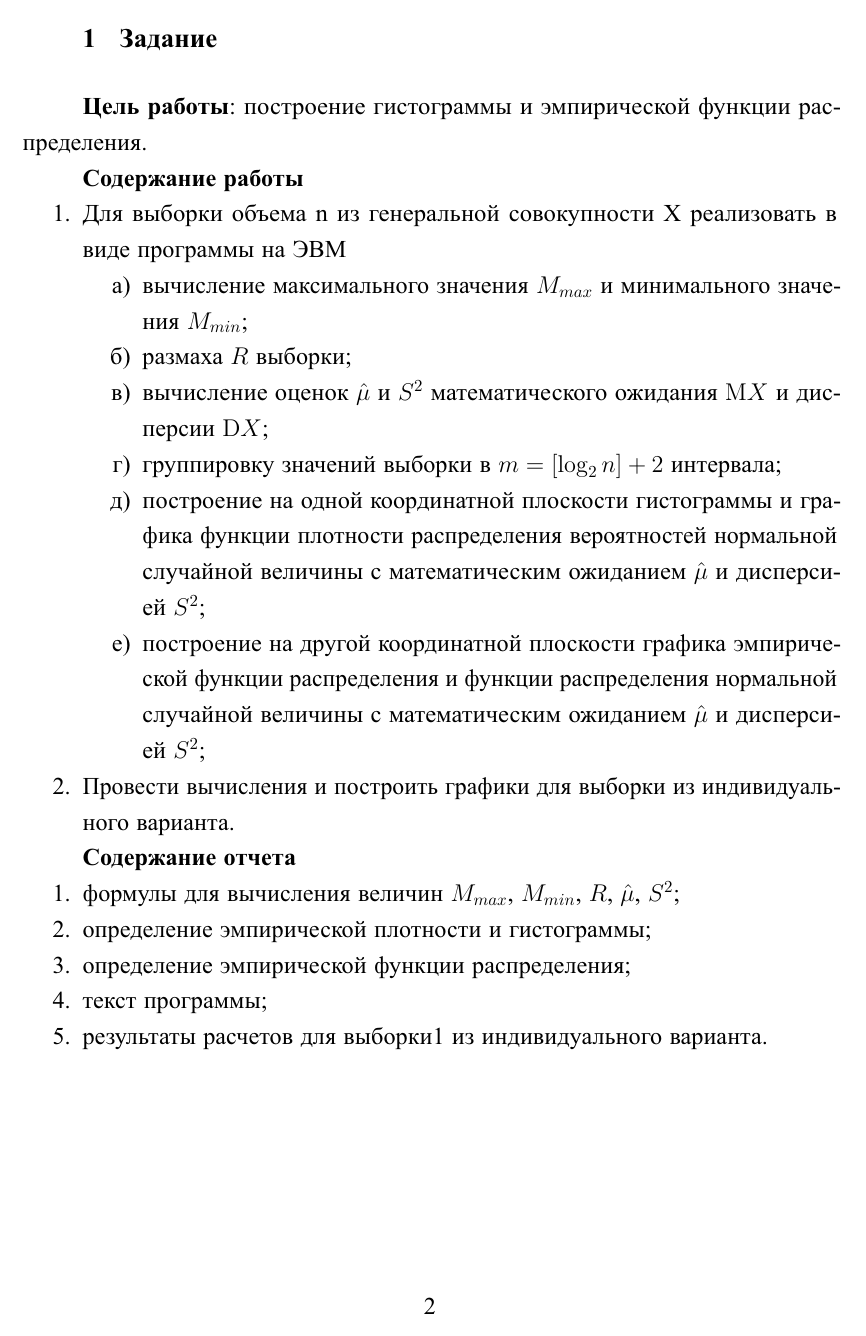
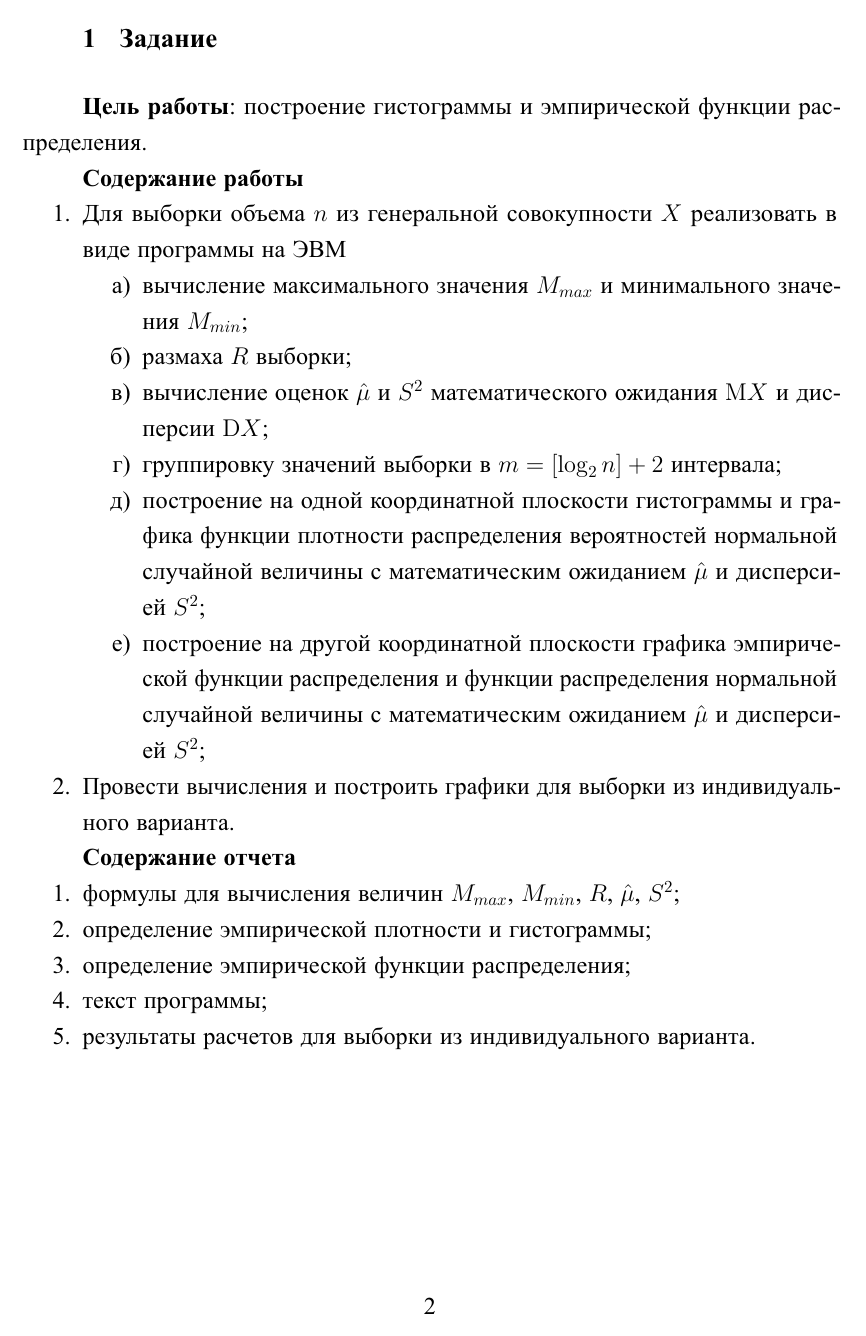
Before and after one commit to MyMiDiII/bmstu-ms, a LaTeX document (lab01/docs/tex/report.tex, which reads lab01/docs/tex/02-task.tex): page 2 of 8. The pictures show the PDF file lab01/docs/pdf/report.pdf that the author committed with the source.

Commit message:
FIX: spelling 2

```diff
--- a/lab01/docs/tex/02-task.tex
+++ b/lab01/docs/tex/02-task.tex
@@ -6,8 +6,8 @@
 \textbf{Содержание работы}
 
 \begin{enumerate}
-    \item Для выборки объема n из генеральной совокупности X реализовать в виде
-        программы на ЭВМ
+    \item Для выборки объема $n$ из генеральной совокупности $X$ реализовать в
+        виде программы на ЭВМ
         \begin{enumerate}[label=\asbuk*)]
             \item вычисление максимального значения $M_{max}$ и минимального
                 значения $M_{min}$;
```
Also changed, not shown: lab01/docs/pdf/report.pdf.
